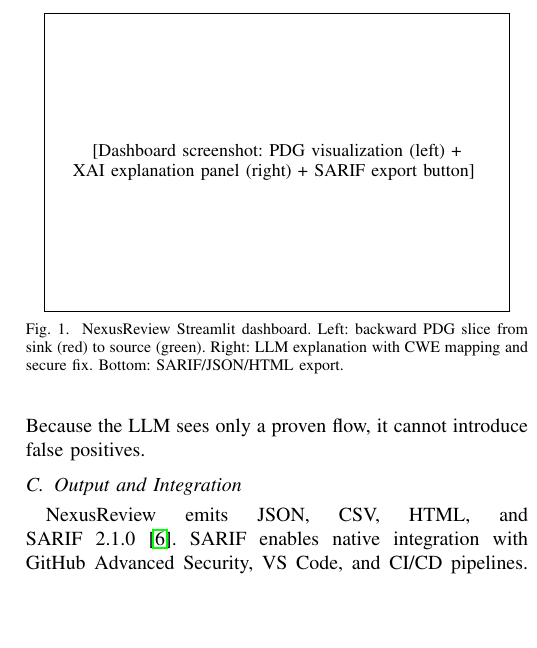
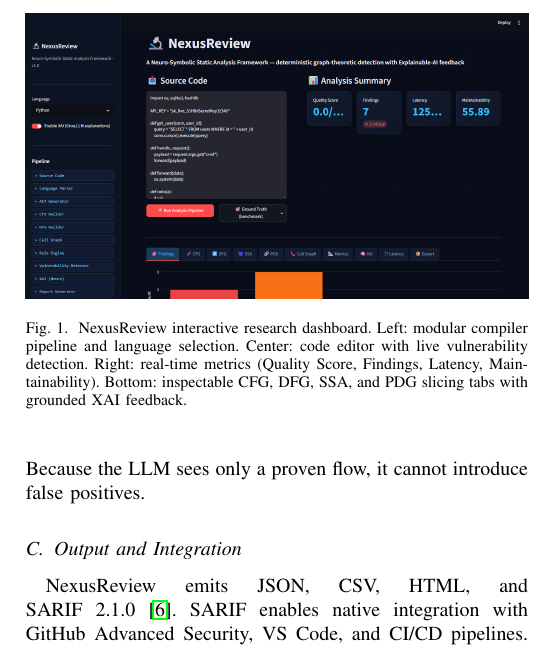
Before and after one commit to aminur167/AI-Code-Review-Assistant, a LaTeX paper (paper/saner2027_demo/nexusreview_demo.tex): part of one column of page 2 of 2, cut at the place of the change, the shorter picture padded with empty space. Compiled offline with pdfLaTeX.

Commit message:
docs(demo): embed high-resolution dashboard screenshot into SANER 2027 tool paper

```diff
--- a/paper/saner2027_demo/nexusreview_demo.tex
+++ b/paper/saner2027_demo/nexusreview_demo.tex
@@ -162,14 +162,8 @@
 
 \begin{figure}[t]
 \centering
-% Replace with actual screenshot before submission:
-\fbox{\parbox{0.44\textwidth}{\centering\vspace{2.2cm}
-\small [Dashboard screenshot: PDG visualization (left) + \\
-XAI explanation panel (right) + SARIF export button]
-\vspace{2.2cm}}}
-\caption{NexusReview Streamlit dashboard. Left: backward PDG slice
-from sink (red) to source (green). Right: LLM explanation with
-CWE mapping and secure fix. Bottom: SARIF/JSON/HTML export.}
+\includegraphics[width=\columnwidth]{dashboard.png}
+\caption{NexusReview interactive research dashboard. Left: modular compiler pipeline and language selection. Center: code editor with live vulnerability detection. Right: real-time metrics (Quality Score, Findings, Latency, Maintainability). Bottom: inspectable CFG, DFG, SSA, and PDG slicing tabs with grounded XAI feedback.}
 \label{fig:dashboard}
 \end{figure}
 
```
Also changed, not shown: paper/saner2027_demo/dashboard.png (added).
